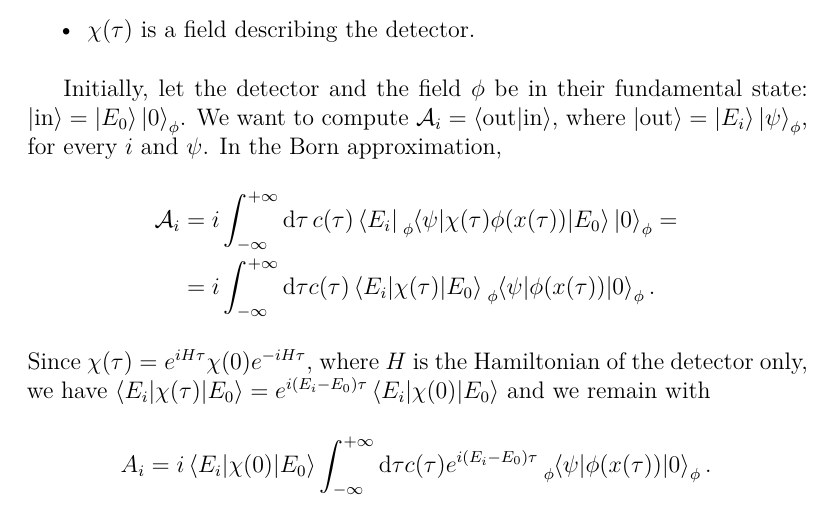
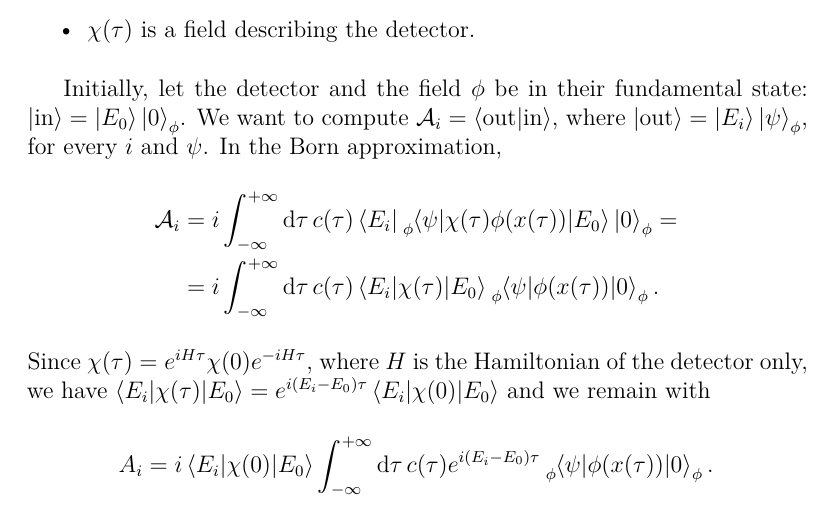
Before and after one commit to verglasz/Theories-of-gravitation, a LaTeX thesis (gravity.tex): part of page 78 of 82, cut so that both start at the same text. Compiled offline with XeLaTeX.

Commit message:
Spaziatura attorno ai differenziali nell'effetto Unruh.

```diff
--- a/gravity.tex
+++ b/gravity.tex
@@ -2322,10 +2322,10 @@ where
 Initially, let the detector and the field $\phi$ be in their fundamental state: $\ket{\text{in}}=\ket{E_0}\ket{0}_\phi$. We want to compute $\mathcal A_i=\braket{\text{out}|\text{in}}$, where $\ket{\text{out}}=\ket{E_i}\ket{\psi}_\phi$, for every $i$ and $\psi$. In the Born approximation,
 \begin{align*}
 \mathcal A_i&=i\int_{-\infty}^{+\infty}\dd\tau\,c(\tau) \bra{E_i}\!\tensor[_\phi]{\braket{\psi|\chi(\tau)\phi(x(\tau))|E_0}\ket{0}}{_\phi}=\\
-&=i\int_{-\infty}^{+\infty}\dd\tau c(\tau)\braket{E_i|\chi(\tau)|E_0}\!\tensor[_\phi]{\braket{\psi|\phi(x(\tau))|0}}{_\phi}.
+&=i\int_{-\infty}^{+\infty}\dd\tau\,c(\tau)\braket{E_i|\chi(\tau)|E_0}\!\tensor[_\phi]{\braket{\psi|\phi(x(\tau))|0}}{_\phi}.
 \end{align*}
 Since $\chi(\tau)=e^{iH\tau}\chi(0)e^{-iH\tau}$, where $H$ is the Hamiltonian of the detector only, we have $\braket{E_i|\chi(\tau)|E_0}=e^{i(E_i-E_0)\tau}\braket{E_i|\chi(0)|E_0}$ and we remain with
-\[A_i=i\braket{E_i|\chi(0)|E_0}\int_{-\infty}^{+\infty}\dd\tau c(\tau)e^{i(E_i-E_0)\tau}\tensor[_\phi]{\braket{\psi|\phi(x(\tau))|0}}{_\phi}.\]
+\[A_i=i\braket{E_i|\chi(0)|E_0}\int_{-\infty}^{+\infty}\dd\tau\,c(\tau)e^{i(E_i-E_0)\tau}\tensor[_\phi]{\braket{\psi|\phi(x(\tau))|0}}{_\phi}.\]
 
 What we actually observe is just the final state of the detector, so we are interested in
 \begin{align*}
```
